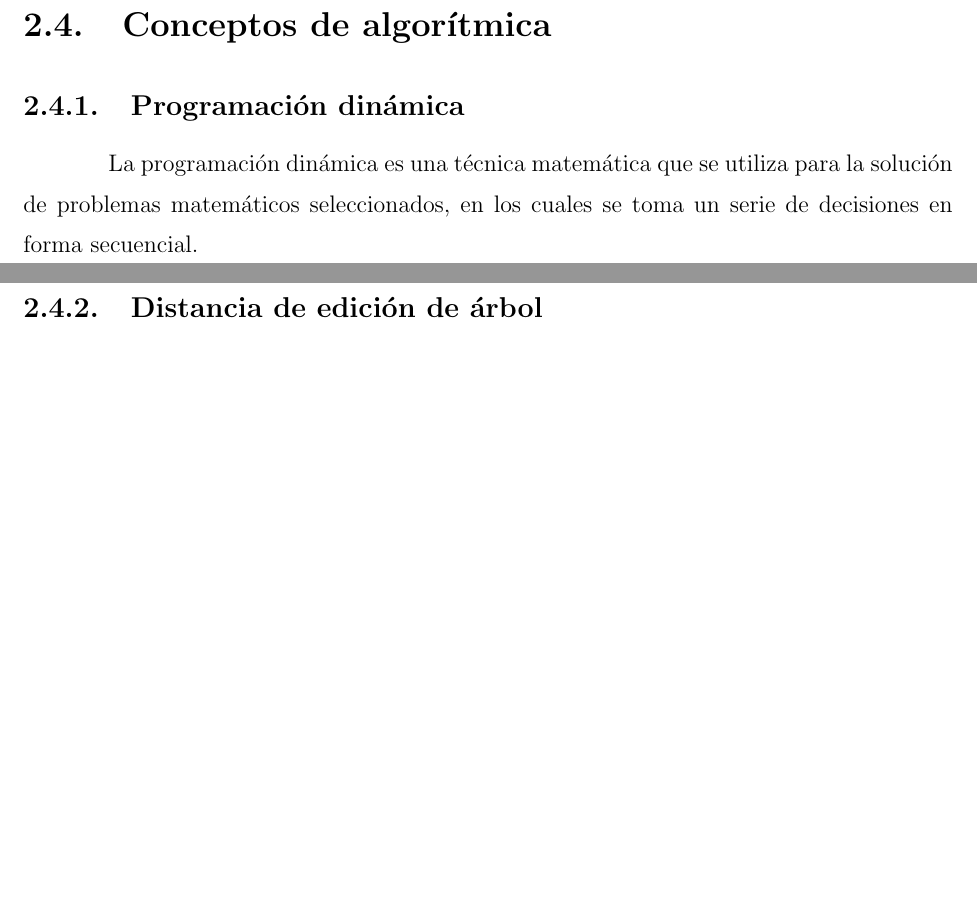
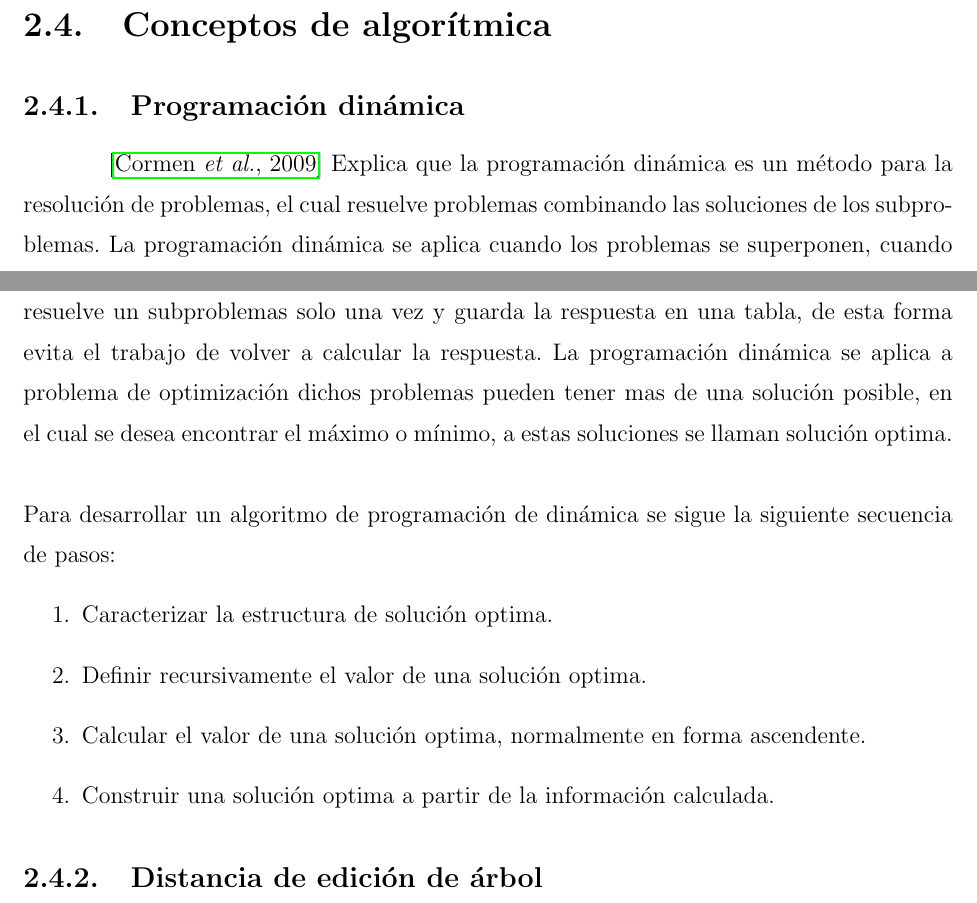
Before and after one commit to EdsonEddy/perfilTesis2, a LaTeX book (documento/main.tex, which reads documento/capitulos/marcoTeo.tex): two parts of pages 19 and 20 of 23 before the commit and two parts of pages 19 and 20 of 24 after it, joined at a grey line, cut so that both start at the same text, the shorter picture padded with empty space. Compiled offline with pdfLaTeX.

Commit message:
correcion del documento3

```diff
--- a/documento/capitulos/marcoTeo.tex
+++ b/documento/capitulos/marcoTeo.tex
@@ -113,7 +113,15 @@ Ahora que el código fuente se representa como un árbol, se puede analizar de u
 \section{Conceptos de algorítmica}
 
 \subsection{Programación dinámica}
-La programación dinámica es una técnica matemática que se utiliza para la solución de problemas matemáticos seleccionados, en los cuales se toma un serie de decisiones en forma secuencial.
+\cite{Cormen2009} Explica que la programación dinámica es un método para la resolución de problemas, el cual resuelve problemas combinando las soluciones de los subproblemas. La programación dinámica se aplica cuando los problemas se superponen, cuando los subproblemas comparten subproblemas, donde un algoritmo de programación dinámica resuelve un subproblemas solo una vez y guarda la respuesta en una tabla, de esta forma evita el trabajo de volver a calcular la respuesta. La programación dinámica se aplica a problema de optimización dichos problemas pueden tener mas de una solución posible, en el cual se desea encontrar el máximo o mínimo, a estas soluciones se llaman solución optima.\\
+
+\noindent Para desarrollar un algoritmo de programación de dinámica se sigue la siguiente secuencia de pasos:
+\begin{enumerate}
+    \item Caracterizar la estructura de solución optima.
+    \item Definir recursivamente el valor de una solución optima.
+    \item Calcular el valor de una solución optima, normalmente en forma ascendente.
+    \item Construir una solución optima a partir de la información calculada.
+\end{enumerate}
 
 \subsection{Distancia de edición de árbol}
 La distancia edición o distancia entre palabras es el número mínimo de operaciones requeridas para transformar una cadena de caracteres en otra, se usa ampliamente en teoría de la información y ciencias de la computación. Se entiende por operación, bien una inserción, eliminación o la sustitución de un carácter. Esta distancia recibe ese nombre en honor al científico ruso Vladimir Levenshtein, quien se ocupó de esta distancia en 1965. Es útil en programas que determinan cuán similares son dos cadenas de caracteres, como es el caso de los correctores ortográficos.\\
```
Also changed, not shown: documento/main.pdf.
